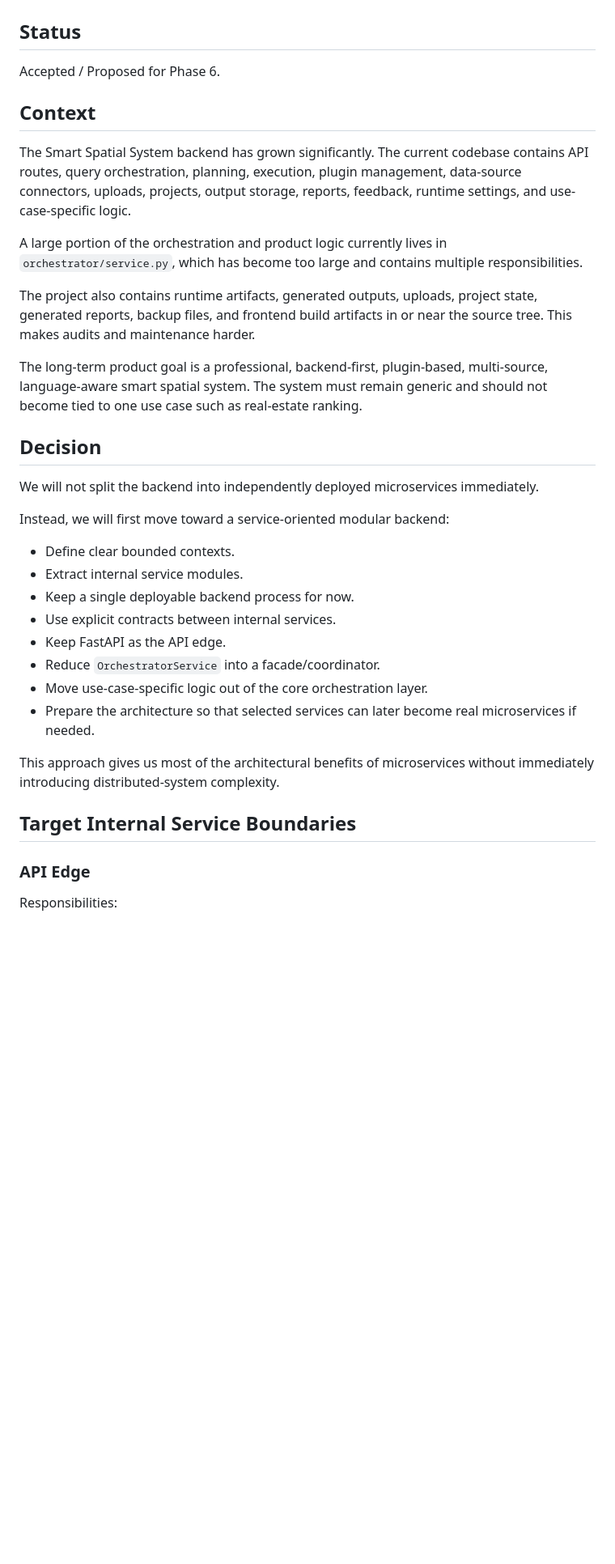
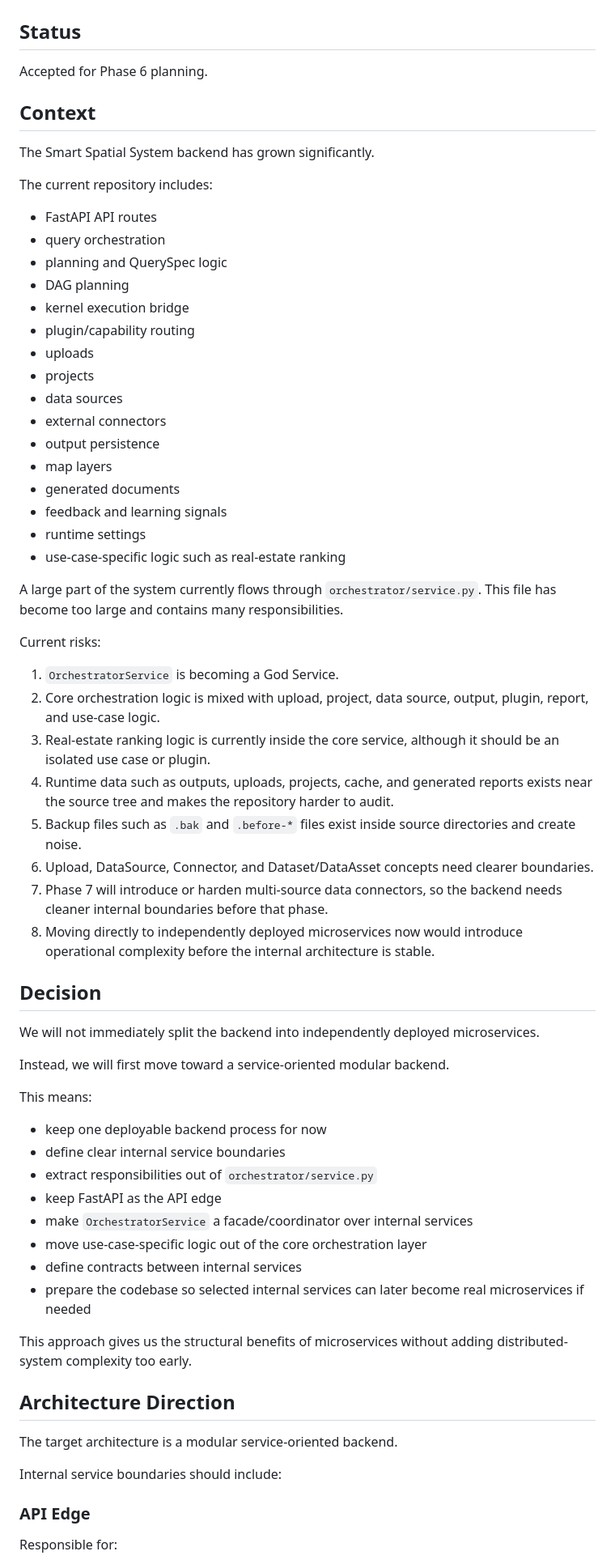
Before and after one commit to arazshah/smart_spatial_system, a Markdown page: docs/ADR-004-service-oriented-modular-backend.md, the part around one of its changes. Shown at 81% size. Drawn GitHub-style; blank space fills up the shorter version.

Commit message:
docs: define service-oriented modular backend direction

```diff
--- a/docs/ADR-004-service-oriented-modular-backend.md
+++ b/docs/ADR-004-service-oriented-modular-backend.md
@@ -2,50 +2,81 @@
 
 ## Status
 
-Accepted / Proposed for Phase 6.
+Accepted for Phase 6 planning.
 
 ## Context
 
-The Smart Spatial System backend has grown significantly. The current codebase
-contains API routes, query orchestration, planning, execution, plugin management,
-data-source connectors, uploads, projects, output storage, reports, feedback,
-runtime settings, and use-case-specific logic.
+The Smart Spatial System backend has grown significantly.
 
-A large portion of the orchestration and product logic currently lives in
-`orchestrator/service.py`, which has become too large and contains multiple
-responsibilities.
+The current repository includes:
 
-The project also contains runtime artifacts, generated outputs, uploads,
-project state, generated reports, backup files, and frontend build artifacts in
-or near the source tree. This makes audits and maintenance harder.
+- FastAPI API routes
+- query orchestration
+- planning and QuerySpec logic
+- DAG planning
+- kernel execution bridge
+- plugin/capability routing
+- uploads
+- projects
+- data sources
+- external connectors
+- output persistence
+- map layers
+- generated documents
+- feedback and learning signals
+- runtime settings
+- use-case-specific logic such as real-estate ranking
 
-The long-term product goal is a professional, backend-first, plugin-based,
-multi-source, language-aware smart spatial system. The system must remain
-generic and should not become tied to one use case such as real-estate ranking.
+A large part of the system currently flows through `orchestrator/service.py`.
+This file has become too large and contains many responsibilities.
+
+Current risks:
+
+1. `OrchestratorService` is becoming a God Service.
+2. Core orchestration logic is mixed with upload, project, data source, output,
+   plugin, report, and use-case logic.
+3. Real-estate ranking logic is currently inside the core service, although it
+   should be an isolated use case or plugin.
+4. Runtime data such as outputs, uploads, projects, cache, and generated reports
+   exists near the source tree and makes the repository harder to audit.
+5. Backup files such as `.bak` and `.before-*` files exist inside source
+   directories and create noise.
+6. Upload, DataSource, Connector, and Dataset/DataAsset concepts need clearer
+   boundaries.
+7. Phase 7 will introduce or harden multi-source data connectors, so the backend
+   needs cleaner internal boundaries before that phase.
+8. Moving directly to independently deployed microservices now would introduce
+   operational complexity before the internal architecture is stable.
 
 ## Decision
 
-We will not split the backend into independently deployed microservices
-immediately.
+We will not immediately split the backend into independently deployed
+microservices.
 
-Instead, we will first move toward a service-oriented modular backend:
+Instead, we will first move toward a service-oriented modular backend.
 
-- Define clear bounded contexts.
-- Extract internal service modules.
-- Keep a single deployable backend process for now.
-- Use explicit contracts between internal services.
-- Keep FastAPI as the API edge.
-- Reduce `OrchestratorService` into a facade/coordinator.
-- Move use-case-specific logic out of the core orchestration layer.
-- Prepare the architecture so that selected services can later become real
-  microservices if needed.
+This means:
 
-This approach gives us most of the architectural benefits of microservices
-without immediately introducing distributed-system complexity.
+- keep one deployable backend process for now
+- define clear internal service boundaries
+- extract responsibilities out of `orchestrator/service.py`
+- keep FastAPI as the API edge
+- make `OrchestratorService` a facade/coordinator over internal services
+- move use-case-specific logic out of the core orchestration layer
+- define contracts between internal services
+- prepare the codebase so selected internal services can later become real
+  microservices if needed
 
-## Target Internal Service Boundaries
+This approach gives us the structural benefits of microservices without adding
+distributed-system complexity too early.
+
+## Architecture Direction
+
+The target architecture is a modular service-oriented backend.
+
+Internal service boundaries should include:
 
 ### API Edge
 
-Responsibilities:
+Responsible for:
 
```
Also changed, not shown: other parts of docs/ADR-004-service-oriented-modular-backend.md (+179 -92 lines).
